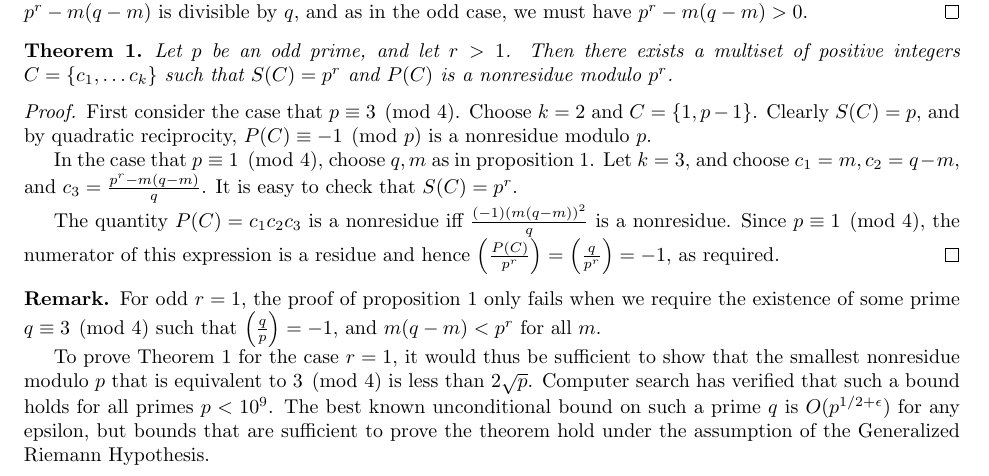
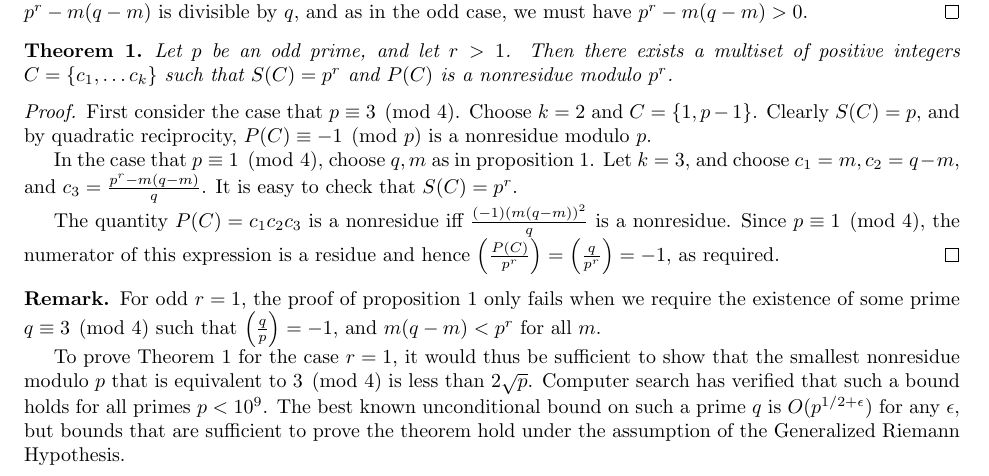
Before and after one commit to tjweisman/bn_writeups, a LaTeX document (odd_groups/odd_groups.tex): part of the page, cut so that both start at the same text. Compiled offline with pdfLaTeX.

```diff
--- a/odd_groups/odd_groups.tex
+++ b/odd_groups/odd_groups.tex
@@ -101,7 +101,7 @@
   that is equivalent to $3 \pmod 4$ is less than $2\sqrt{p}$. Computer
   search has verified that such a bound holds for all primes $p <
   10^9$. The best known unconditional bound on such a prime $q$ is
-  $O(p^{1/2 + \epsilon})$ for any epsilon, but bounds that are
+  $O(p^{1/2 + \epsilon})$ for any $\epsilon$, but bounds that are
   sufficient to prove the theorem hold under the assumption of the
   Generalized Riemann Hypothesis.
 \end{remark}
```
